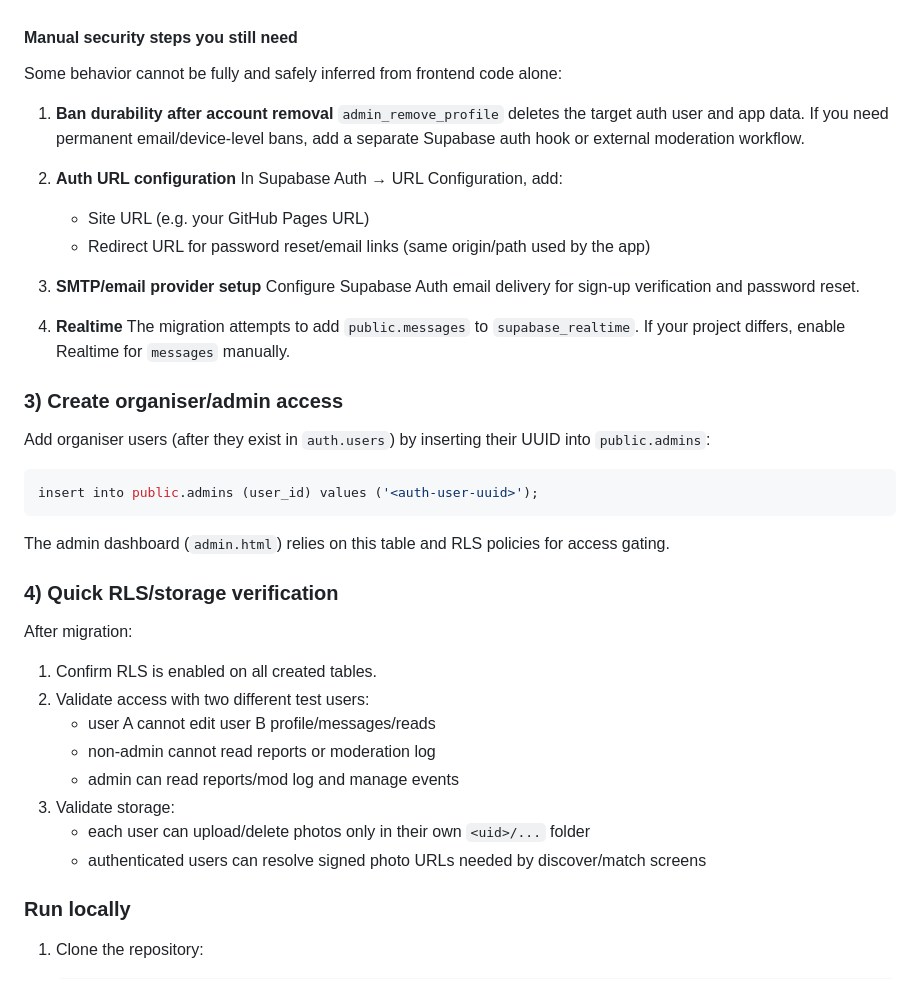
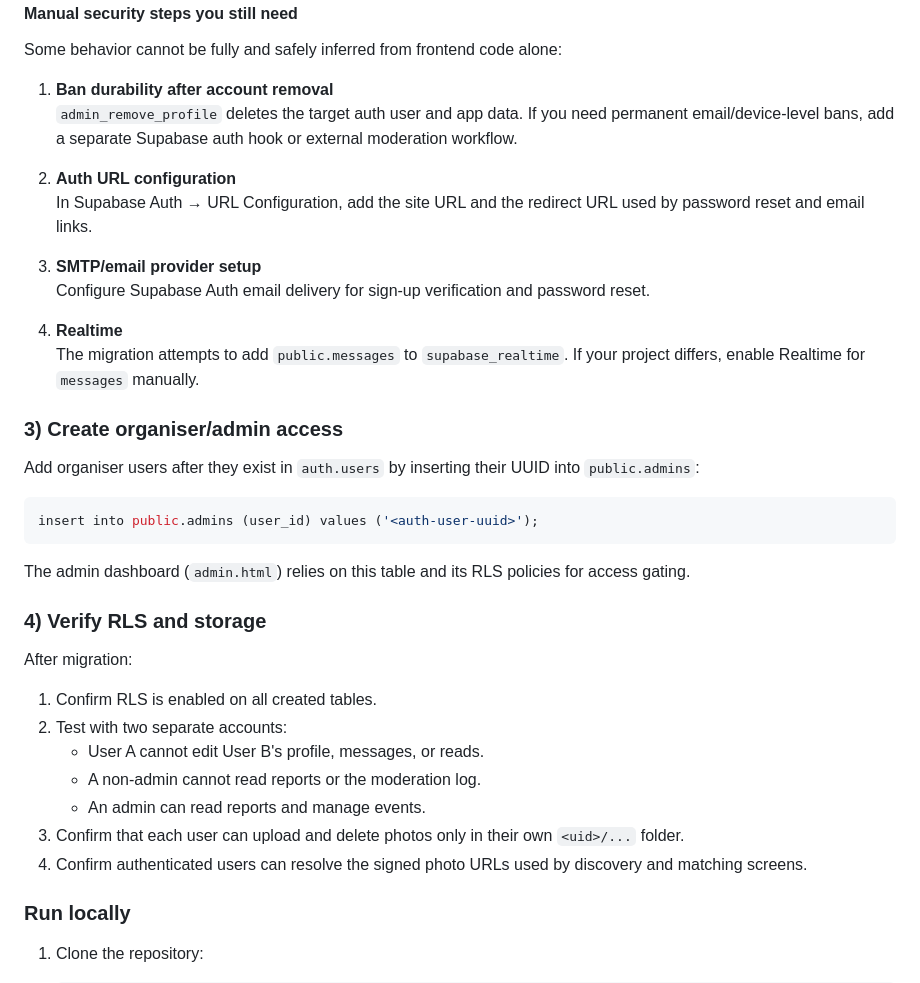
Before and after one commit to walterisalion/mukmatch, a Markdown page: README.md, the part around one of its changes. Rendered like a GitHub page.

````diff
--- a/README.md
+++ b/README.md
@@ -90,9 +99,7 @@ Some behavior cannot be fully and safely inferred from frontend code alone:
    `admin_remove_profile` deletes the target auth user and app data. If you need permanent email/device-level bans, add a separate Supabase auth hook or external moderation workflow.
 
 2. **Auth URL configuration**
-   In Supabase Auth → URL Configuration, add:
-   - Site URL (e.g. your GitHub Pages URL)
-   - Redirect URL for password reset/email links (same origin/path used by the app)
+   In Supabase Auth → URL Configuration, add the site URL and the redirect URL used by password reset and email links.
 
 3. **SMTP/email provider setup**
    Configure Supabase Auth email delivery for sign-up verification and password reset.
@@ -102,26 +109,25 @@ Some behavior cannot be fully and safely inferred from frontend code alone:
 
 ### 3) Create organiser/admin access
 
-Add organiser users (after they exist in `auth.users`) by inserting their UUID into `public.admins`:
+Add organiser users after they exist in `auth.users` by inserting their UUID into `public.admins`:
 
 ```sql
 insert into public.admins (user_id) values ('<auth-user-uuid>');
 ```
 
-The admin dashboard (`admin.html`) relies on this table and RLS policies for access gating.
+The admin dashboard (`admin.html`) relies on this table and its RLS policies for access gating.
 
-### 4) Quick RLS/storage verification
+### 4) Verify RLS and storage
 
 After migration:
 
 1. Confirm RLS is enabled on all created tables.
-2. Validate access with two different test users:
-   - user A cannot edit user B profile/messages/reads
-   - non-admin cannot read reports or moderation log
-   - admin can read reports/mod log and manage events
-3. Validate storage:
-   - each user can upload/delete photos only in their own `<uid>/...` folder
-   - authenticated users can resolve signed photo URLs needed by discover/match screens
+2. Test with two separate accounts:
+   - User A cannot edit User B's profile, messages, or reads.
+   - A non-admin cannot read reports or the moderation log.
+   - An admin can read reports and manage events.
+3. Confirm that each user can upload and delete photos only in their own `<uid>/...` folder.
+4. Confirm authenticated users can resolve the signed photo URLs used by discovery and matching screens.
 
 ### Run locally
 
````
Also changed, not shown: other parts of README.md (+37 -52 lines).
